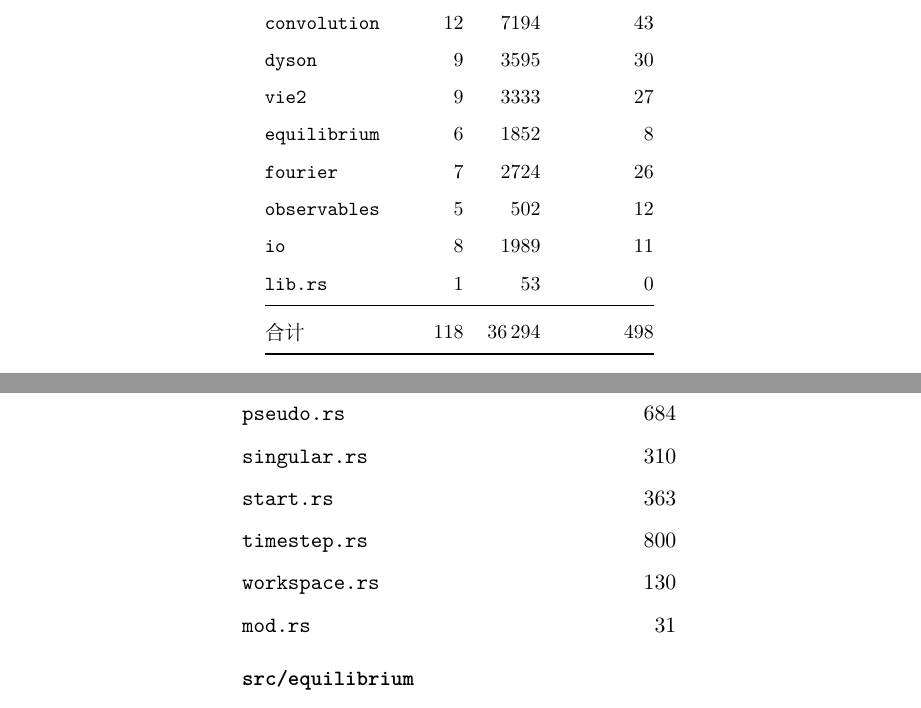
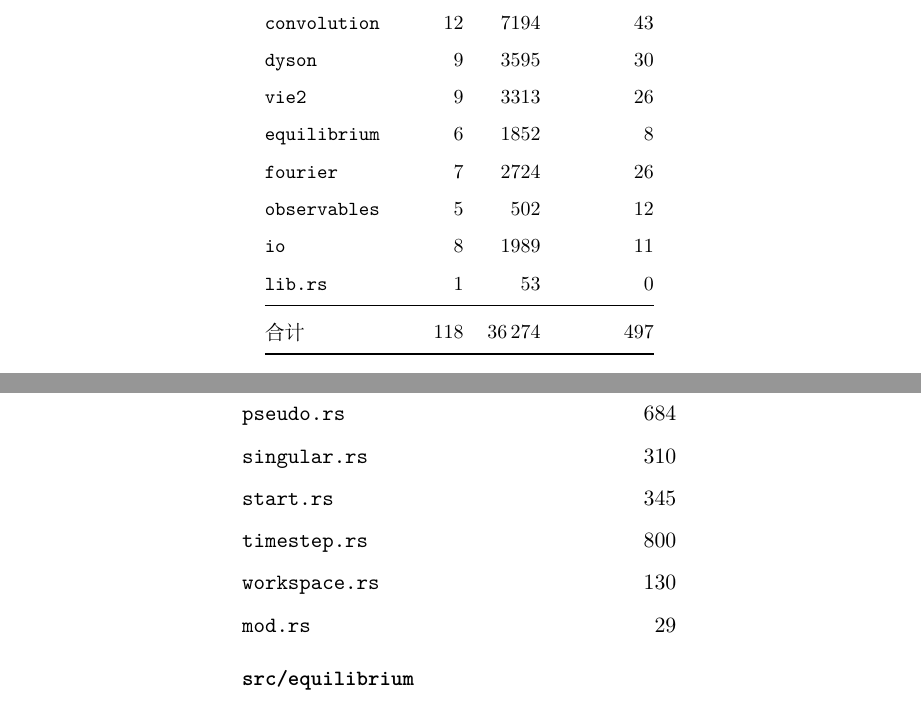
Before and after one commit to huangli712/KadanoffBaym, a LaTeX book (docs/main.tex, which reads docs/appendices/appD-modules.tex, docs/chapters/ch13-engineering.tex): two parts of pages 78 and 102 of 110, joined at a grey line, cut so that both start at the same text. Compiled offline with XeLaTeX.

Commit message:
refresh the VIE2 module table

```diff
--- a/docs/appendices/appD-modules.tex
+++ b/docs/appendices/appD-modules.tex
@@ -132,10 +132,10 @@
     \code{moving.rs} & 436 \\
     \code{pseudo.rs} & 684 \\
     \code{singular.rs} & 310 \\
-    \code{start.rs} & 363 \\
+    \code{start.rs} & 345 \\
     \code{timestep.rs} & 800 \\
     \code{workspace.rs} & 130 \\
-    \code{mod.rs} & 31 \\
+    \code{mod.rs} & 29 \\
     \addlinespace
     \multicolumn{2}{@{}l}{\textbf{\code{src/equilibrium}}} \\
     \code{dos.rs} & 296 \\
--- a/docs/chapters/ch13-engineering.tex
+++ b/docs/chapters/ch13-engineering.tex
@@ -212,14 +212,14 @@
         \code{weights} & 8 & 1338 & 13 \\
         \code{convolution} & 12 & 7194 & 43 \\
         \code{dyson} & 9 & 3595 & 30 \\
-        \code{vie2} & 9 & 3333 & 27 \\
+        \code{vie2} & 9 & 3313 & 26 \\
         \code{equilibrium} & 6 & 1852 & 8 \\
         \code{fourier} & 7 & 2724 & 26 \\
         \code{observables} & 5 &  502 & 12 \\
         \code{io} & 8 & 1989 & 11 \\
         \code{lib.rs} & 1 &   53 & 0 \\
         \midrule
-        合计 & 118 & 36\,294 & 498 \\
+        合计 & 118 & 36\,274 & 497 \\
 % END GENERATED SIZE TABLE (gen_modules.py)
         \bottomrule
     \end{tabular}
```
